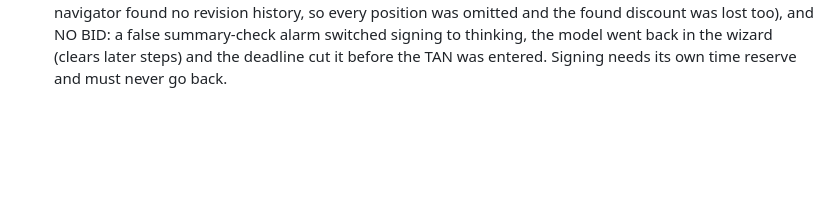
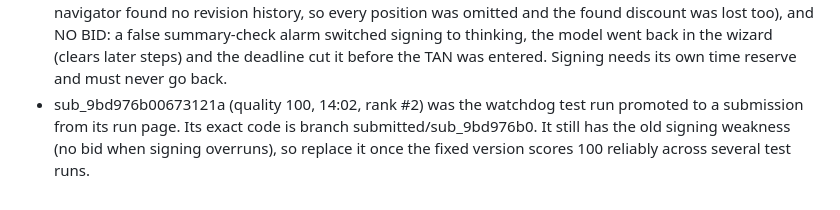
Before and after one commit to KiraKami-dev/vibit, a Markdown page: docs/learned.md, the part around the change. Rendered like a GitHub page; blank space fills up the shorter version.

Commit message:
Note: the 100 submission was a promoted test run
Entire-Checkpoint: 01M4KP2ZC06SA5YX51T0KKCGRN

```diff
--- a/docs/learned.md
+++ b/docs/learned.md
@@ -141,3 +141,6 @@ One bullet per experiment or failure: what changed, what happened, what we keep.
   found no revision history, so every position was omitted and the found discount was lost too), and NO BID: a false
   summary-check alarm switched signing to thinking, the model went back in the wizard (clears later steps) and the
   deadline cut it before the TAN was entered. Signing needs its own time reserve and must never go back.
+- sub_9bd976b00673121a (quality 100, 14:02, rank #2) was the watchdog test run promoted to a submission from its run
+  page. Its exact code is branch submitted/sub_9bd976b0. It still has the old signing weakness (no bid when signing
+  overruns), so replace it once the fixed version scores 100 reliably across several test runs.
```
